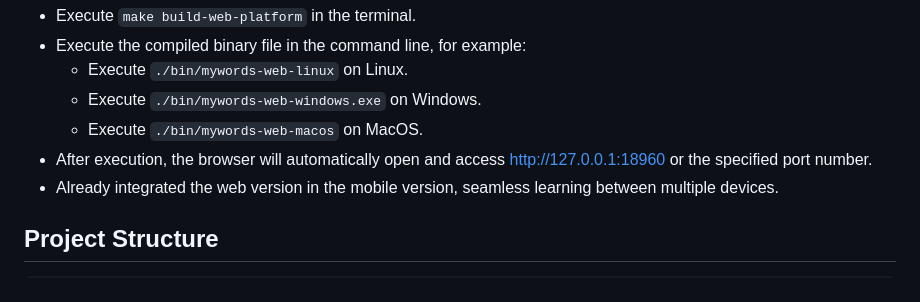
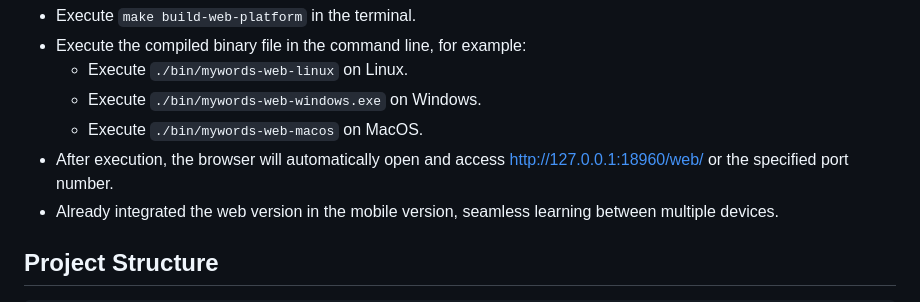
Before and after one commit to vito-go/mywords, a Markdown page: README.md, the part around one of its changes. GitHub-like rendering.

```diff
--- a/README.md
+++ b/README.md
@@ -105,7 +105,7 @@ Please choose the correct compilation command according to your platform for com
     - Execute `./bin/mywords-web-linux` on Linux.
     - Execute `./bin/mywords-web-windows.exe` on Windows.
     - Execute `./bin/mywords-web-macos` on MacOS.
-- After execution, the browser will automatically open and access http://127.0.0.1:18960 or the specified port number.
+- After execution, the browser will automatically open and access http://127.0.0.1:18960/web/ or the specified port number.
 - Already integrated the web version in the mobile version, seamless learning between multiple devices.
 
 ## Project Structure
```
Also changed, not shown: other parts of README.md (+2 -2 lines).
